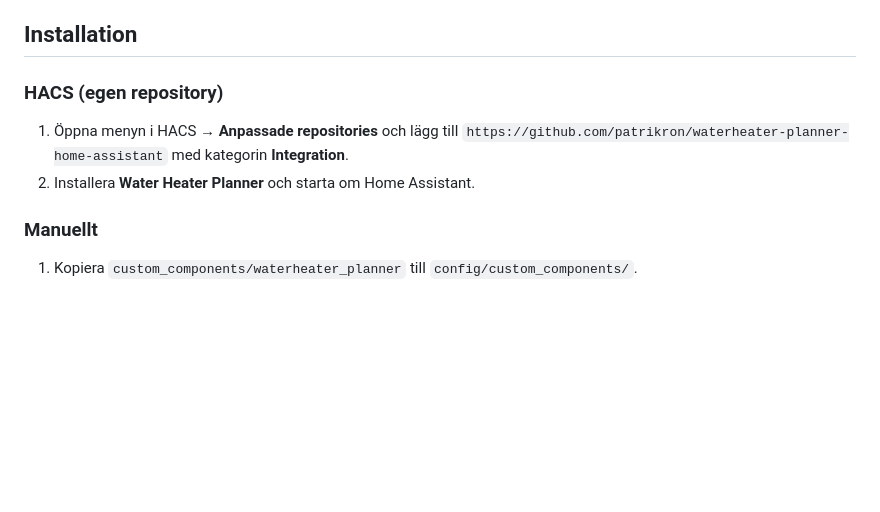
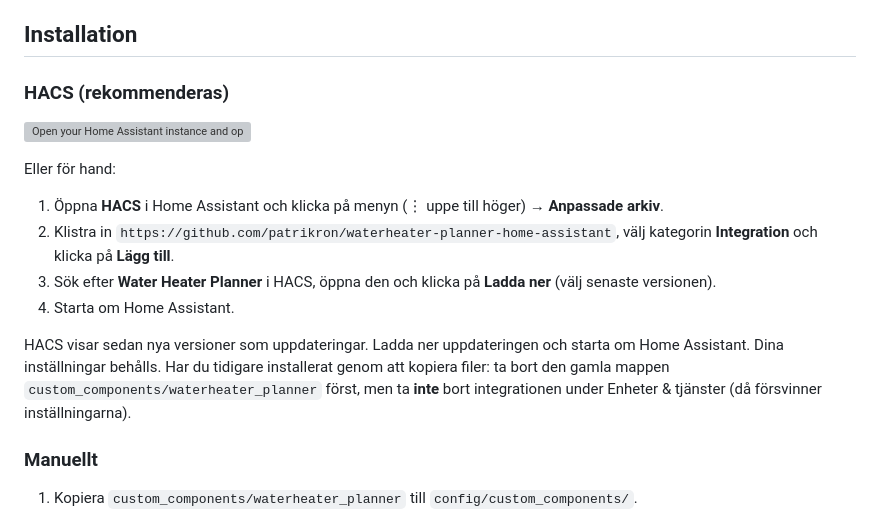
Before and after one commit to patrikron/waterheater-planner-home-assistant, a Markdown page: README.sv.md, the part around the change. Rendered like a GitHub page; blank space fills up the shorter version; grey boxes are pictures that could not be loaded.

Commit message:
README: HACS install instructions with one-click button
Co-Authored-By: Claude Sonnet 5.5 <noreply@anthropic.com>
Claude-Session: https://claude.ai/code/session_01R4xUCoe2taK9BQrH9Un3Cp

```diff
--- a/README.sv.md
+++ b/README.sv.md
@@ -43,11 +43,22 @@ eller en blandning. Den fungerar med varje beredare som styrs av en vanlig av/p
 
 ## Installation
 
-### HACS (egen repository)
+### HACS (rekommenderas)
 
-1. Öppna menyn i HACS → **Anpassade repositories** och lägg till
-   `https://github.com/patrikron/waterheater-planner-home-assistant` med kategorin **Integration**.
-2. Installera **Water Heater Planner** och starta om Home Assistant.
+[![Open your Home Assistant instance and open this repository in HACS.](https://my.home-assistant.io/badges/hacs_repository.svg)](https://my.home-assistant.io/redirect/hacs_repository/?owner=patrikron&repository=waterheater-planner-home-assistant&category=integration)
+
+Eller för hand:
+
+1. Öppna **HACS** i Home Assistant och klicka på menyn (⋮ uppe till höger) → **Anpassade arkiv**.
+2. Klistra in `https://github.com/patrikron/waterheater-planner-home-assistant`, välj kategorin
+   **Integration** och klicka på **Lägg till**.
+3. Sök efter **Water Heater Planner** i HACS, öppna den och klicka på **Ladda ner** (välj senaste versionen).
+4. Starta om Home Assistant.
+
+HACS visar sedan nya versioner som uppdateringar. Ladda ner uppdateringen och starta om Home Assistant.
+Dina inställningar behålls. Har du tidigare installerat genom att kopiera filer: ta bort den gamla mappen
+`custom_components/waterheater_planner` först, men ta **inte** bort integrationen under Enheter & tjänster
+(då försvinner inställningarna).
 
 ### Manuellt
 
```
Also changed, not shown: README.md (+14 -4 lines).
